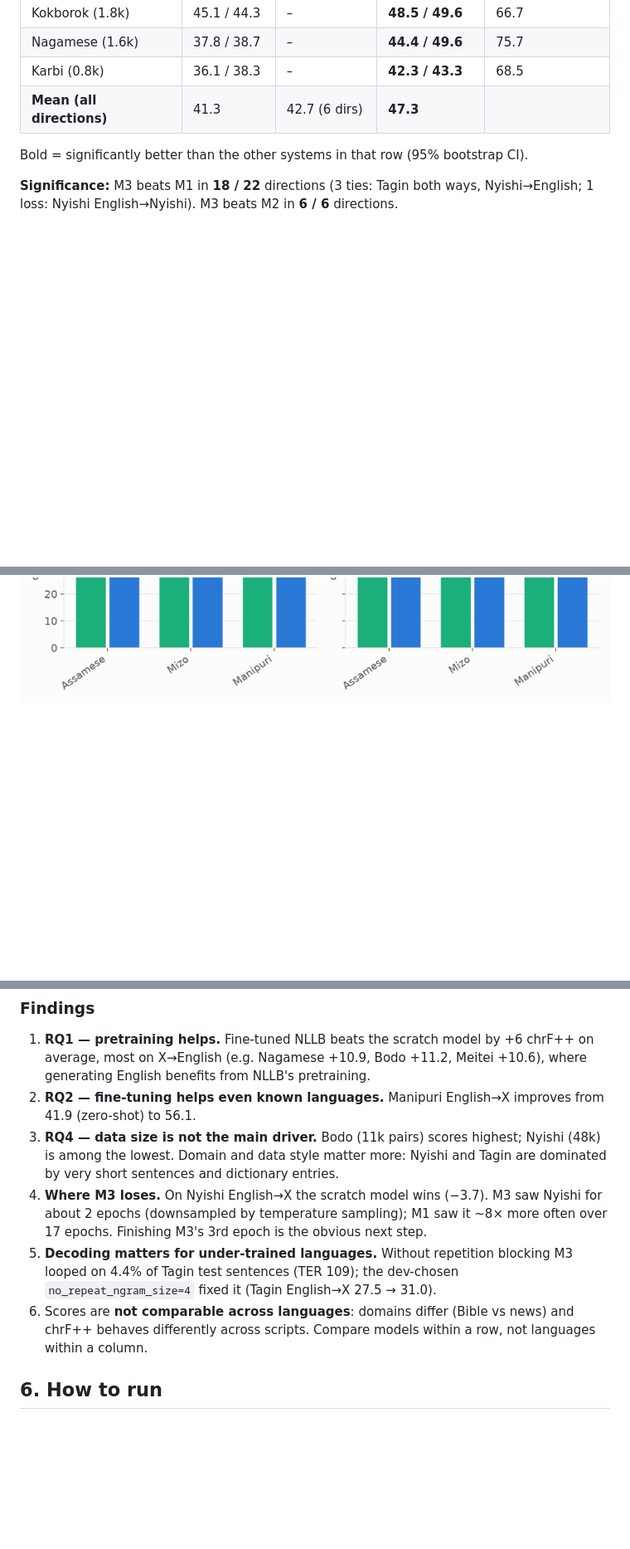
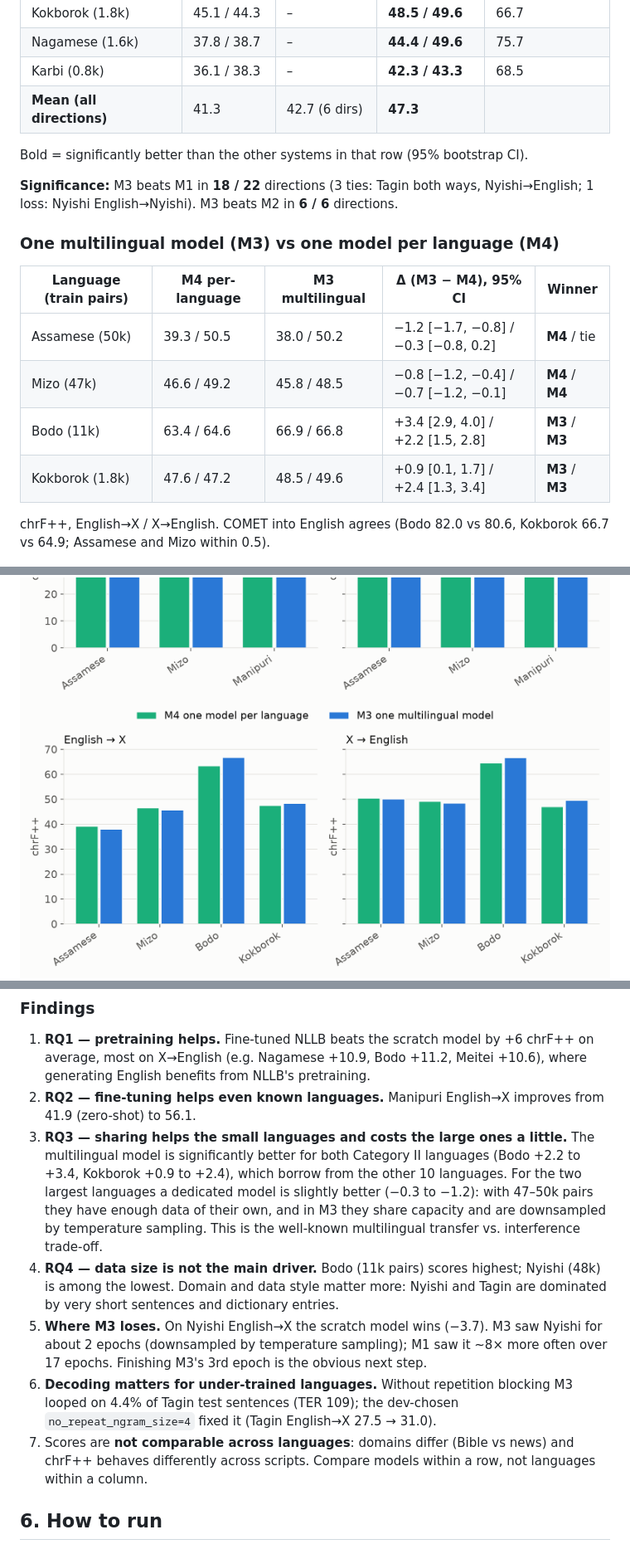
Before and after one commit to Yash-2704/NLP-Exp-10-Low-Resource-Neural-Machine-Translation, a Markdown page: README.md, 3 parts joined by grey strips. Shown at 83% size. Rendered like a GitHub page; pictures changed too: results/figures/4_bilingual_vs_multilingual.png (added); blank space fills up the shorter version.

```diff
--- a/README.md
+++ b/README.md
@@ -121,21 +121,38 @@ Bold = significantly better than the other systems in that row (95% bootstrap CI
 **Significance:** M3 beats M1 in **18 / 22** directions (3 ties: Tagin both ways, Nyishi→English; 1 loss: Nyishi
 English→Nyishi). M3 beats M2 in **6 / 6** directions.
 
+### One multilingual model (M3) vs one model per language (M4)
+
+| Language (train pairs) | M4 per-language | M3 multilingual | Δ (M3 − M4), 95% CI | Winner |
+|---|---|---|---|---|
+| Assamese (50k) | 39.3 / 50.5 | 38.0 / 50.2 | −1.2 [−1.7, −0.8] / −0.3 [−0.8, 0.2] | **M4** / tie |
+| Mizo (47k) | 46.6 / 49.2 | 45.8 / 48.5 | −0.8 [−1.2, −0.4] / −0.7 [−1.2, −0.1] | **M4** / **M4** |
+| Bodo (11k) | 63.4 / 64.6 | 66.9 / 66.8 | +3.4 [2.9, 4.0] / +2.2 [1.5, 2.8] | **M3** / **M3** |
+| Kokborok (1.8k) | 47.6 / 47.2 | 48.5 / 49.6 | +0.9 [0.1, 1.7] / +2.4 [1.3, 3.4] | **M3** / **M3** |
+
+chrF++, English→X / X→English. COMET into English agrees (Bodo 82.0 vs 80.6, Kokborok 66.7 vs 64.9; Assamese and Mizo within 0.5).
+
 ![M1 vs M3](results/figures/2_scratch_vs_nllb.png)
 ![M2 vs M3](results/figures/3_zeroshot_vs_finetuned.png)
+![M3 vs M4](results/figures/4_bilingual_vs_multilingual.png)
 ![Quality vs data size](results/figures/1_chrf_vs_data_size.png)
 
 ### Findings
 1. **RQ1 — pretraining helps.** Fine-tuned NLLB beats the scratch model by +6 chrF++ on average, most on X→English
    (e.g. Nagamese +10.9, Bodo +11.2, Meitei +10.6), where generating English benefits from NLLB's pretraining.
 2. **RQ2 — fine-tuning helps even known languages.** Manipuri English→X improves from 41.9 (zero-shot) to 56.1.
-3. **RQ4 — data size is not the main driver.** Bodo (11k pairs) scores highest; Nyishi (48k) is among the lowest.
+3. **RQ3 — sharing helps the small languages and costs the large ones a little.** The multilingual model is
+   significantly better for both Category II languages (Bodo +2.2 to +3.4, Kokborok +0.9 to +2.4), which borrow
+   from the other 10 languages. For the two largest languages a dedicated model is slightly better (−0.3 to −1.2):
+   with 47–50k pairs they have enough data of their own, and in M3 they share capacity and are downsampled by
+   temperature sampling. This is the well-known multilingual transfer vs. interference trade-off.
+4. **RQ4 — data size is not the main driver.** Bodo (11k pairs) scores highest; Nyishi (48k) is among the lowest.
    Domain and data style matter more: Nyishi and Tagin are dominated by very short sentences and dictionary entries.
-4. **Where M3 loses.** On Nyishi English→X the scratch model wins (−3.7). M3 saw Nyishi for about 2 epochs (downsampled
+5. **Where M3 loses.** On Nyishi English→X the scratch model wins (−3.7). M3 saw Nyishi for about 2 epochs (downsampled
    by temperature sampling); M1 saw it ~8× more often over 17 epochs. Finishing M3's 3rd epoch is the obvious next step.
-5. **Decoding matters for under-trained languages.** Without repetition blocking M3 looped on 4.4% of Tagin test
+6. **Decoding matters for under-trained languages.** Without repetition blocking M3 looped on 4.4% of Tagin test
    sentences (TER 109); the dev-chosen `no_repeat_ngram_size=4` fixed it (Tagin English→X 27.5 → 31.0).
-6. Scores are **not comparable across languages**: domains differ (Bible vs news) and chrF++ behaves differently across
+7. Scores are **not comparable across languages**: domains differ (Bible vs news) and chrF++ behaves differently across
    scripts. Compare models within a row, not languages within a column.
 
 ## 6. How to run
```
Also changed, not shown: other parts of README.md (+1 -1 lines), results/summary.md (+93 -85 lines), 2 other files.
